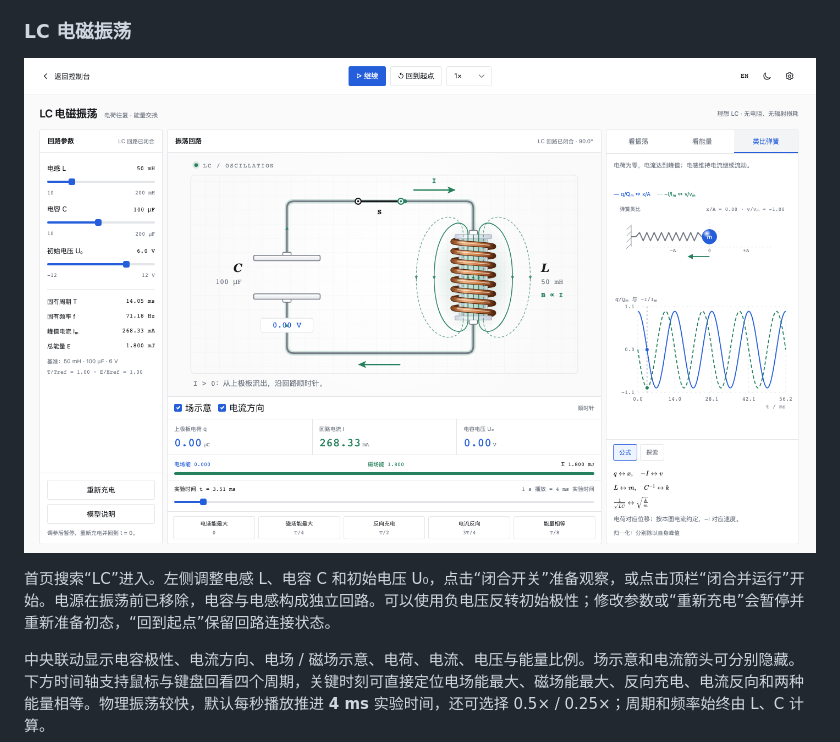
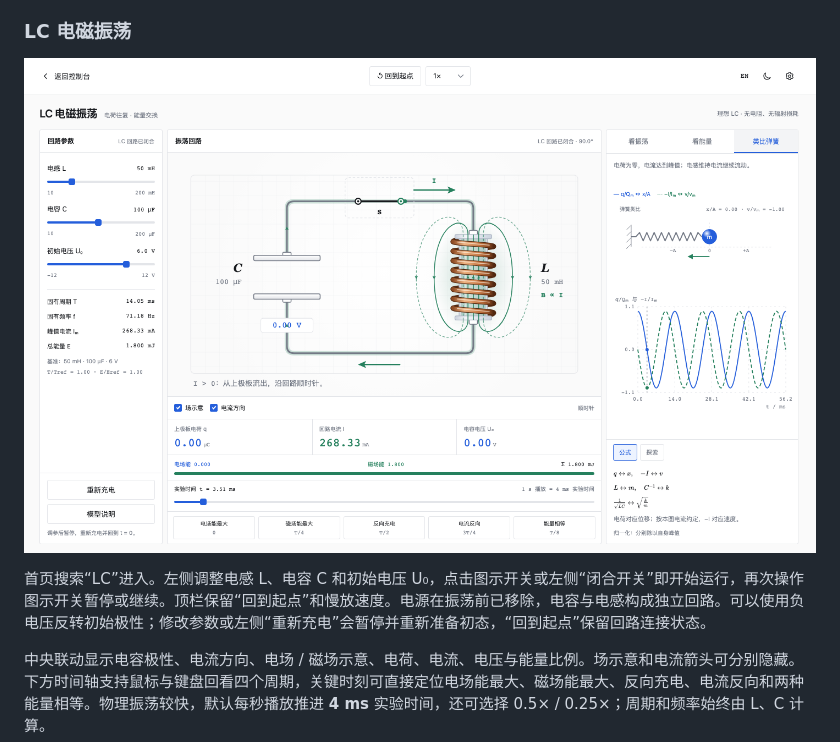
Before and after one commit to XingHE-YX/PHY-Lab, a Markdown page: README.md, the part around the change. Drawn GitHub-style; pictures changed too: docs/assets/lc-oscillator.png.

```diff
--- a/README.md
+++ b/README.md
@@ -67,7 +67,7 @@ just dev
 
 ![桌面 LC 电磁振荡实验台](docs/assets/lc-oscillator.png)
 
-首页搜索“LC”进入。左侧调整电感 L、电容 C 和初始电压 U₀，点击“闭合开关”准备观察，或点击顶栏“闭合并运行”开始。电源在振荡前已移除，电容与电感构成独立回路。可以使用负电压反转初始极性；修改参数或“重新充电”会暂停并重新准备初态，“回到起点”保留回路连接状态。
+首页搜索“LC”进入。左侧调整电感 L、电容 C 和初始电压 U₀，点击图示开关或左侧“闭合开关”即开始运行，再次操作图示开关暂停或继续。顶栏保留“回到起点”和慢放速度。电源在振荡前已移除，电容与电感构成独立回路。可以使用负电压反转初始极性；修改参数或左侧“重新充电”会暂停并重新准备初态，“回到起点”保留回路连接状态。
 
 中央联动显示电容极性、电流方向、电场 / 磁场示意、电荷、电流、电压与能量比例。场示意和电流箭头可分别隐藏。下方时间轴支持鼠标与键盘回看四个周期，关键时刻可直接定位电场能最大、磁场能最大、反向充电、电流反向和两种能量相等。物理振荡较快，默认每秒播放推进 **4 ms** 实验时间，还可选择 0.5× / 0.25×；周期和频率始终由 L、C 计算。
 
```
Also changed, not shown: DESIGN.md (+1 -1 lines), docs/lc-model.md (+1 -1 lines), 5 other files.
